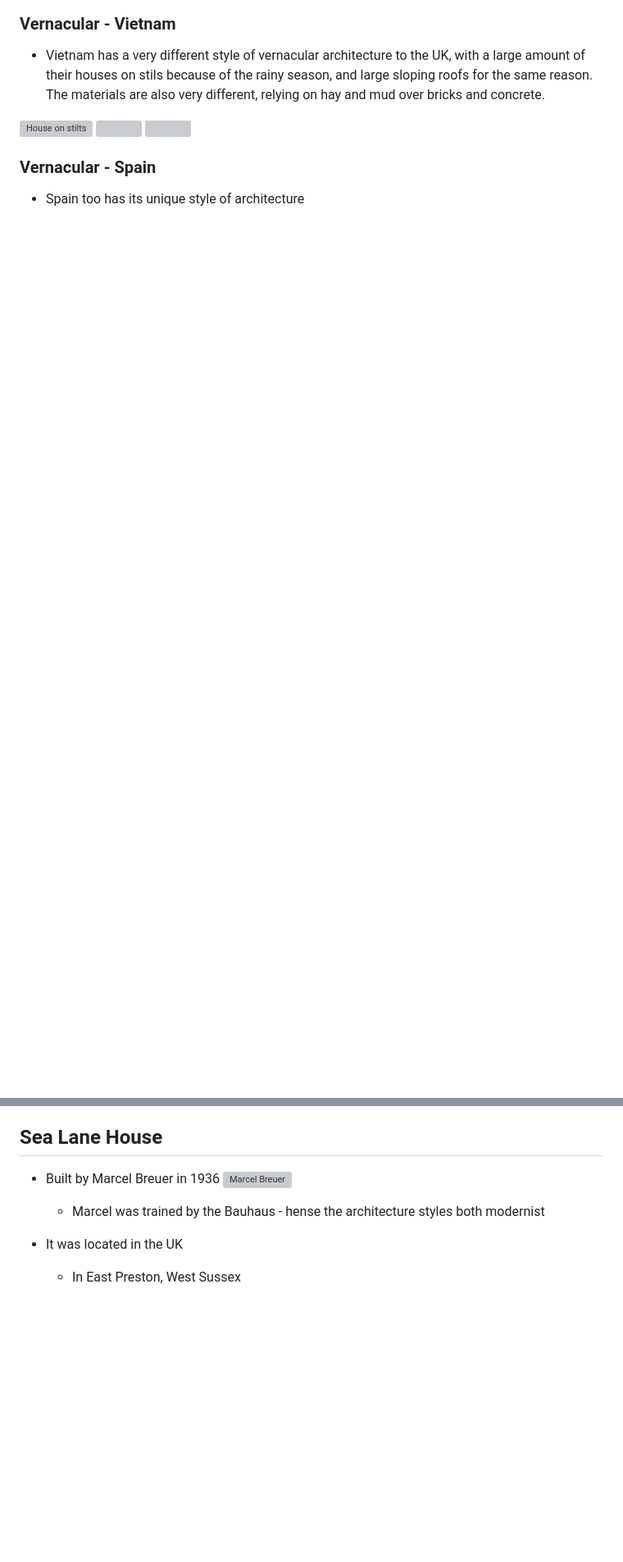
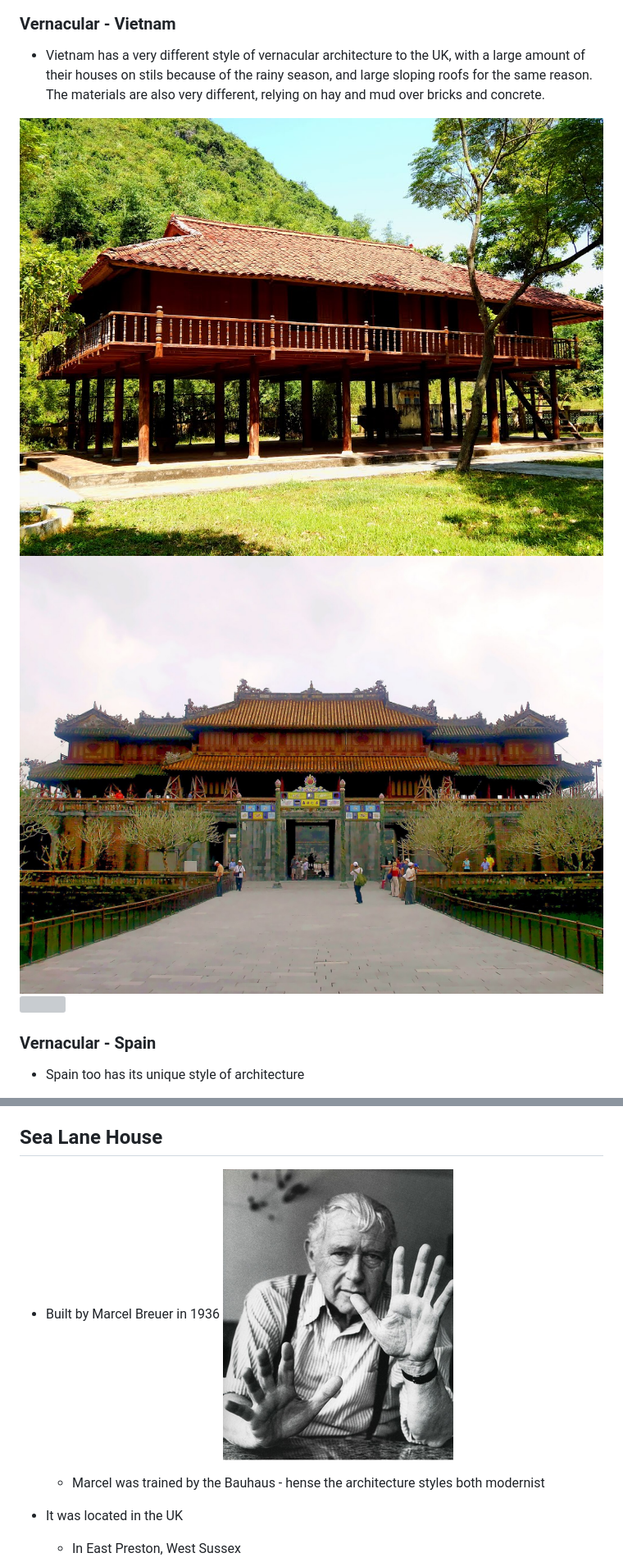
Before and after one commit to EpicBrainUser/3d-architecture-unit, a Markdown page: bauhaus/outputs/bauhaus_timeline.md, 2 parts joined by grey strips. Shown at 82% size. Drawn GitHub-style; blank space fills up the shorter version; grey boxes are pictures that could not be loaded.

```diff
--- a/bauhaus/outputs/bauhaus_timeline.md
+++ b/bauhaus/outputs/bauhaus_timeline.md
@@ -32,9 +32,9 @@ almost only in the UK:
   sloping roofs for the same reason. The materials are also very different,
 relying on hay and mud over bricks and concrete.
 
-![House on stilts](/home/max/school/3d_stuff/vernacular/images/vietnam/stilt-house.jpg)
-![](/home/max/school/3d_stuff/vernacular/images/vietnam/1920px-Ngọ_môn,_Huế.jpg)
-![](/home/max/school/3d_stuff/vernacular/images/vietnam/1920px-Nhà_thời_niên_thiếu_của_Tôn_Đức_Thắng.jpg)
+![House on stilts](../../vernacular/images/vietnam/stilt-house.jpg)
+![](../../vernacular/images/vietnam/1920px-Ngọ_môn,_Huế.jpg)
+![](../../vernacular/images/vietnam/1920px-Nhà_thời_niên_thiếu_của_Tôn_Đức_Thắng.jpg)
 
 
 <div class="pagebreak"></div>
@@ -221,7 +221,7 @@ Designed by __Walter Gropius__ (1883 - 1969)
 ## Sea Lane House
 
 * Built by Marcel Breuer in 1936
-![Marcel Breuer](/home/max/school/3d_stuff/sea-lane/images/Breuer-Main_entry_image.png)
+![Marcel Breuer](../../sea-lane/images/Breuer-Main_entry_image.png)
 
     * Marcel was trained by the Bauhaus - hense the architecture styles both modernist
 
```
Also changed, not shown: other parts of bauhaus/outputs/bauhaus_timeline.md (+14 -14 lines).
